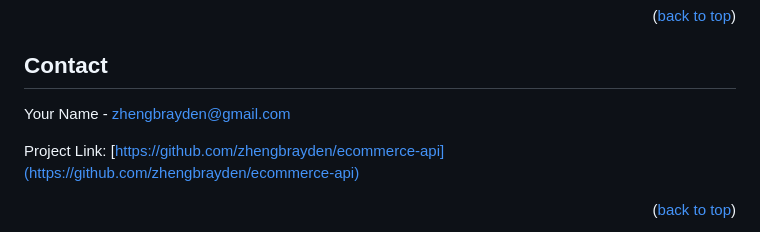
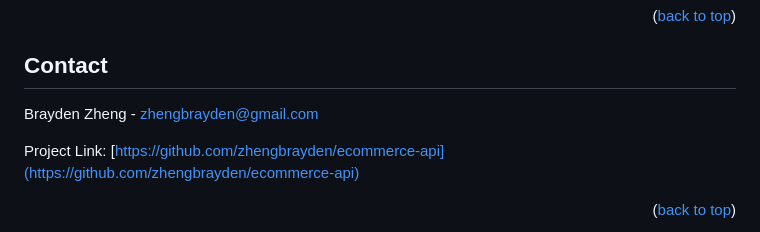
Before and after one commit to zhengbrayden/ecommerce-api, a Markdown page: README.md, the part around the change. Rendered like a GitHub page.

Commit message:
Update contact name in README.md

```diff
--- a/README.md
+++ b/README.md
@@ -116,7 +116,7 @@ Don't forget to give the project a star! Thanks again!
 <!-- CONTACT -->
 ## Contact
 
-Your Name - zhengbrayden@gmail.com
+Brayden Zheng - zhengbrayden@gmail.com
 
 Project Link: [https://github.com/zhengbrayden/ecommerce-api](https://github.com/zhengbrayden/ecommerce-api)
 
```
